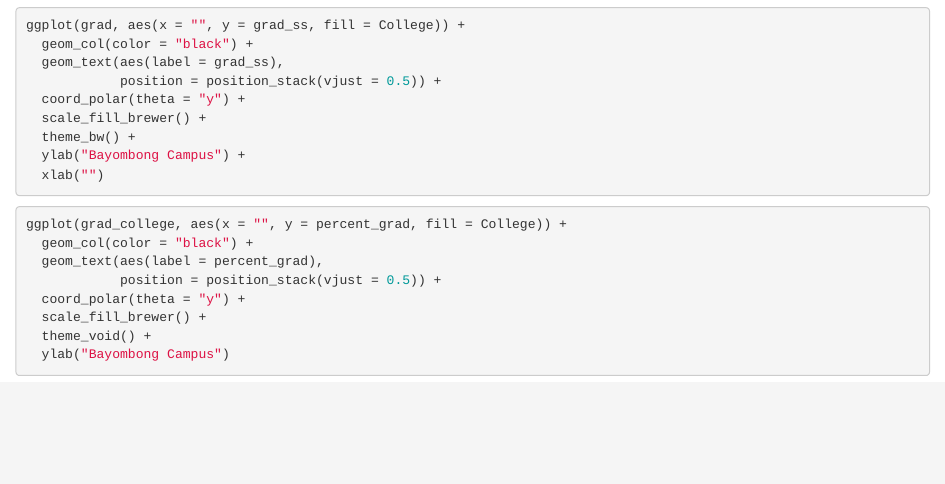
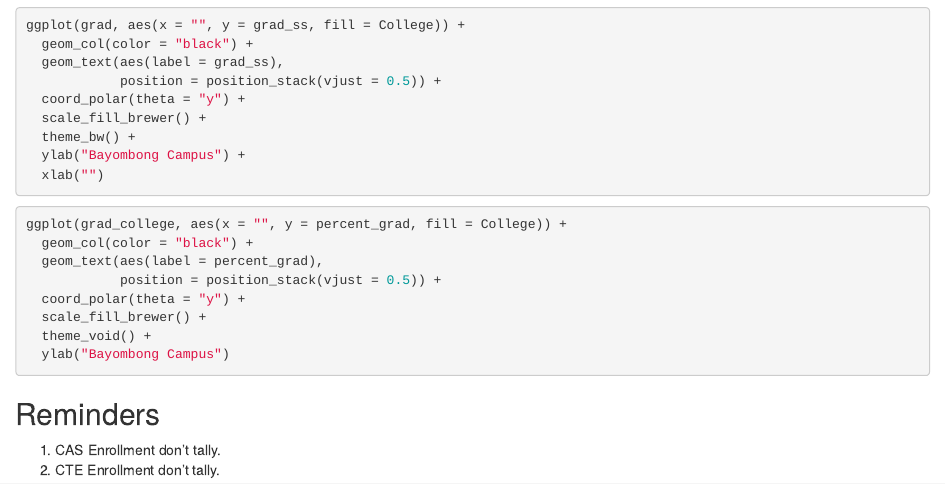
Before and after one commit to ellivromvvn/NVSU-IPPRC, an R Markdown document (aar-2022-aa-notes.Rmd): the page in a window 1100 px wide, from 230 px down. Rendered offline with R 4.5, knitr and Pandoc, with nearby package versions; the code chunks are not run, so their results and figures are left out.

Commit message:
Notes for CAS and CTE

````diff
--- a/aar-2022-aa-notes.Rmd
+++ b/aar-2022-aa-notes.Rmd
@@ -38,3 +38,8 @@ ggplot(grad_college, aes(x = "", y = percent_grad, fill = College)) +
   theme_void() +
   ylab("Bayombong Campus")
 ```
+
+## Reminders
+
+1. CAS Enrollment don't tally.
+2. CTE Enrollment don't tally.
````
Also changed, not shown: aar-2022-aa-notes.nb.html.
